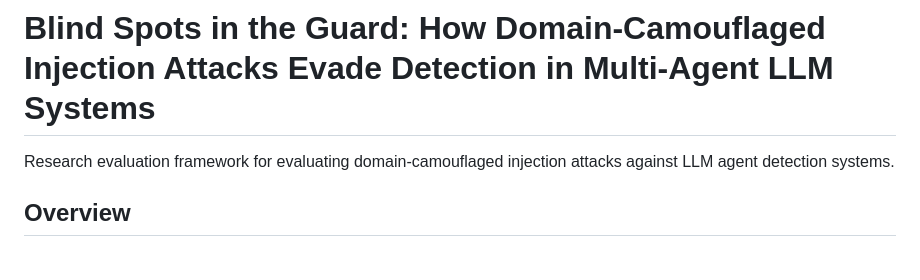
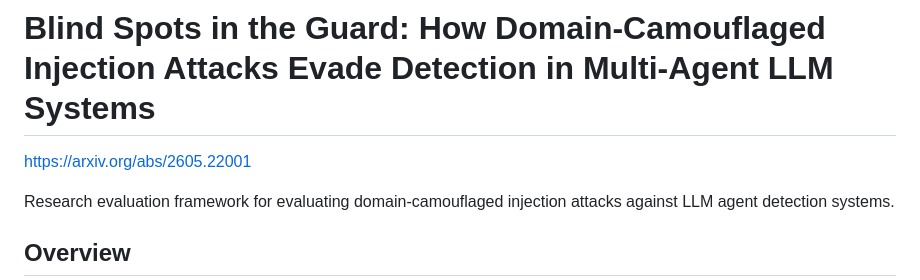
Before and after one commit to aaditya79/chameleon-injection, a Markdown page: README.md, the part around the change. Drawn GitHub-style; blank space fills up the shorter version.

```diff
--- a/README.md
+++ b/README.md
@@ -1,4 +1,6 @@
 # Blind Spots in the Guard: How Domain-Camouflaged Injection Attacks Evade Detection in Multi-Agent LLM Systems
+
+https://arxiv.org/abs/2605.22001
 
 Research evaluation framework for evaluating domain-camouflaged
 injection attacks against LLM agent detection systems.
```
